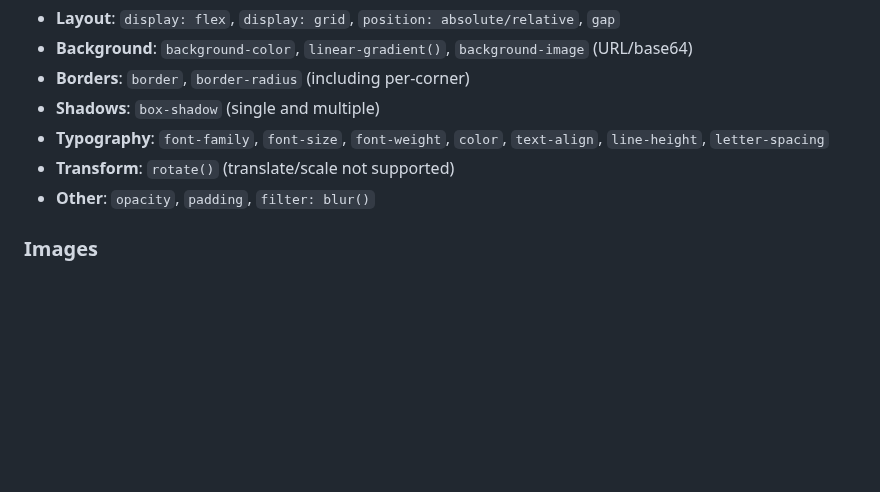
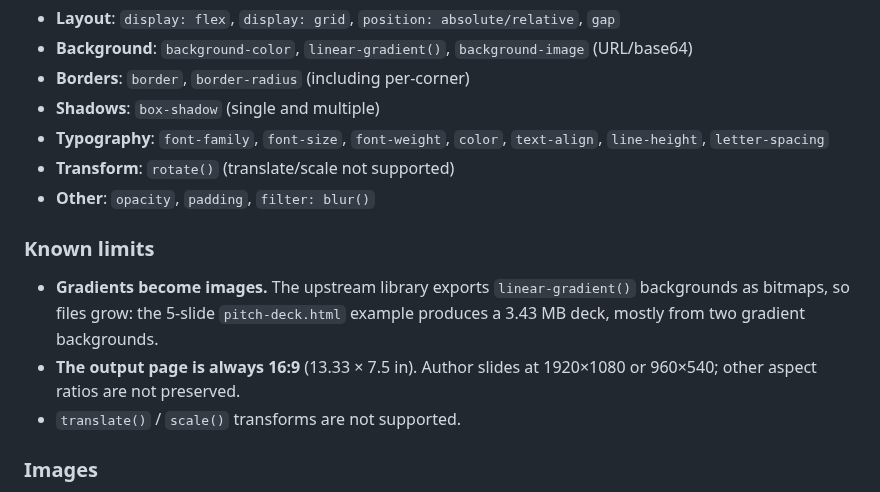
Before and after one commit to AliceLJY/slidesmith, a Markdown page: README.md, the part around one of its changes. Rendered like a GitHub page; blank space fills up the shorter version.

```diff
--- a/README.md
+++ b/README.md
@@ -99,6 +103,12 @@ Mark each slide with `class="slide"` and give it explicit dimensions:
 - **Transform**: `rotate()` (translate/scale not supported)
 - **Other**: `opacity`, `padding`, `filter: blur()`
 
+### Known limits
+
+- **Gradients become images.** The upstream library exports `linear-gradient()` backgrounds as bitmaps, so files grow: the 5-slide `pitch-deck.html` example produces a 3.43 MB deck, mostly from two gradient backgrounds.
+- **The output page is always 16:9** (13.33 × 7.5 in). Author slides at 1920×1080 or 960×540; other aspect ratios are not preserved.
+- `translate()` / `scale()` transforms are not supported.
+
 ### Images
 
 Relative paths, absolute URLs, and base64 data URIs all work. Relative paths resolve against the HTML file's directory (a local server serves it during conversion), so keep referenced assets in that directory or below:
```
Also changed, not shown: other parts of README.md (+11 -3 lines), README_CN.md (+17 -3 lines), docs/story.md (+2 -2 lines), docs/assets/html-vs-pptx.png (added), 1 other file.
